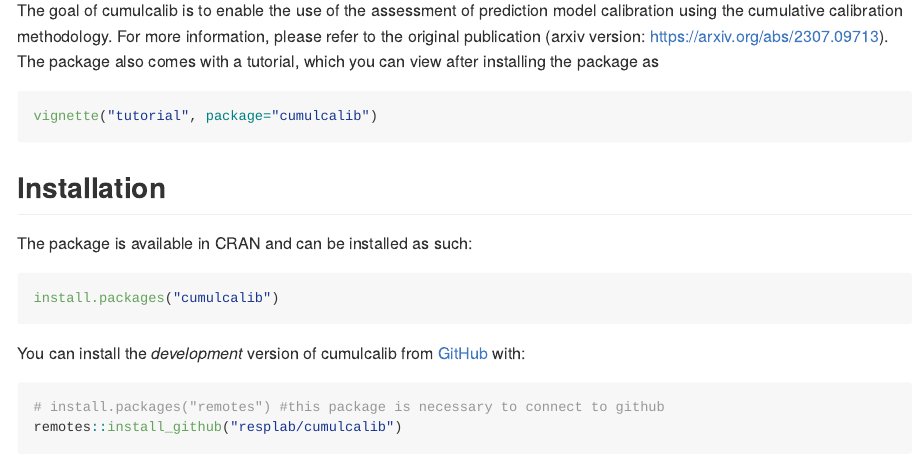
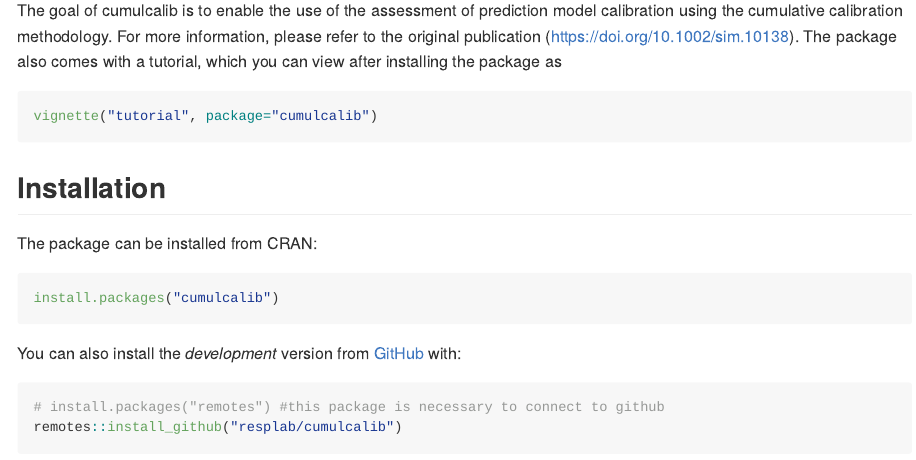
Before and after one commit to resplab/cumulcalib, an R Markdown document (README.Rmd): the page in a window 1100 px wide, from 110 px down. The pictures show the output file README.md that the author committed with the source, drawn offline in the style of GitHub; badge pictures from the web are left out.

Commit message:
Minor changes to Readme files

````diff
--- a/README.Rmd
+++ b/README.Rmd
@@ -19,7 +19,7 @@
 [![R-CMD-check](https://github.com/resplab/cumulcalib/actions/workflows/R-CMD-check.yaml/badge.svg)](https://github.com/resplab/cumulcalib/actions/workflows/R-CMD-check.yaml)
 <!-- badges: end -->
 
-The goal of cumulcalib is to enable the use of the assessment of prediction model calibration using the cumulative calibration methodology. For more information, please refer to the original publication (arxiv version: https://arxiv.org/abs/2307.09713). The package also comes with a tutorial, which you can view after installing the package as
+The goal of cumulcalib is to enable the use of the assessment of prediction model calibration using the cumulative calibration methodology. For more information, please refer to the original publication (https://doi.org/10.1002/sim.10138). The package also comes with a tutorial, which you can view after installing the package as
 
 ``` r
 vignette("tutorial", package="cumulcalib")
@@ -28,12 +28,12 @@
 
 ## Installation
 
-The package is available in CRAN and can be installed as such:
+The package can be installed from CRAN:
 
 ``` r
 install.packages("cumulcalib")
 ```
-You can install the *development* version from [GitHub](https://github.com/) with:
+You can also install the *development* version from [GitHub](https://github.com/) with:
 
 ``` r
 # install.packages("remotes") #this package is necessary to connect to github
````
Also changed, not shown: README.md.
